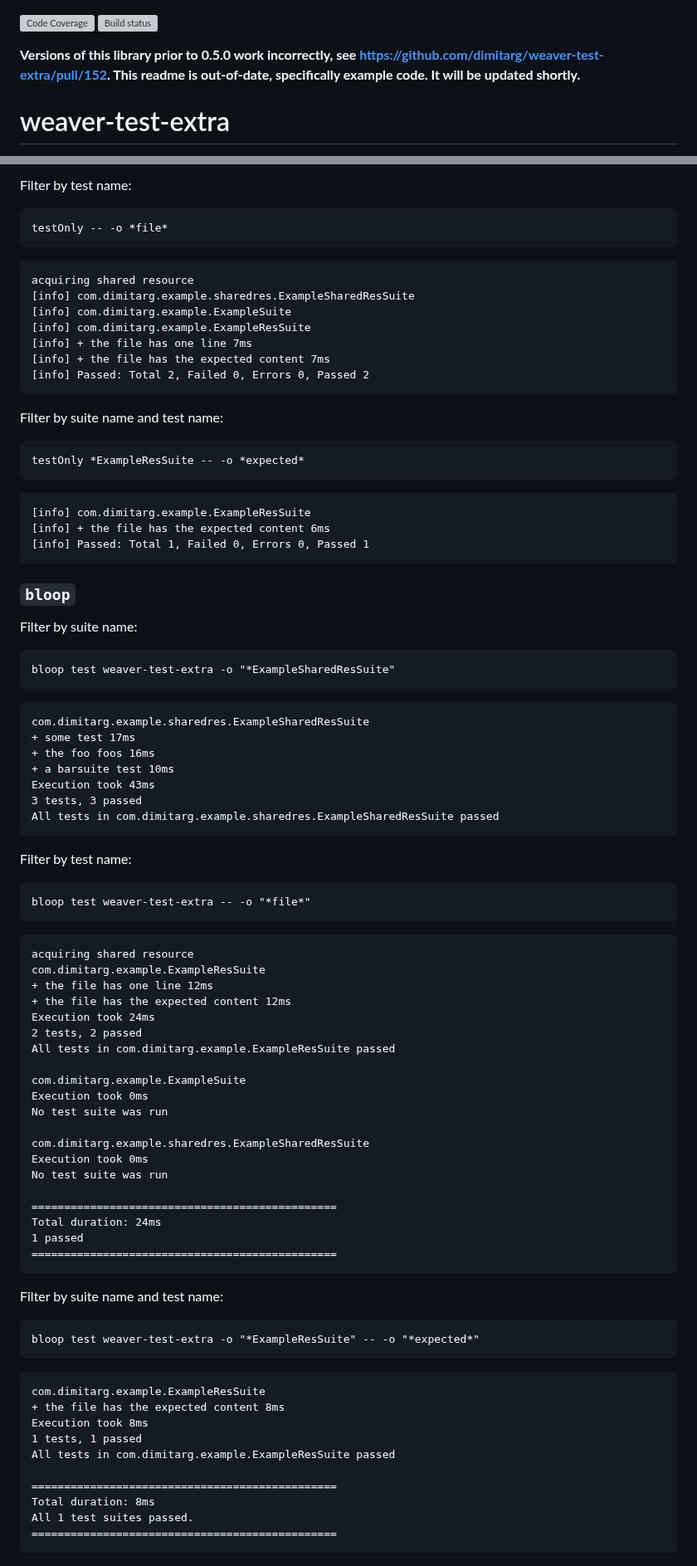
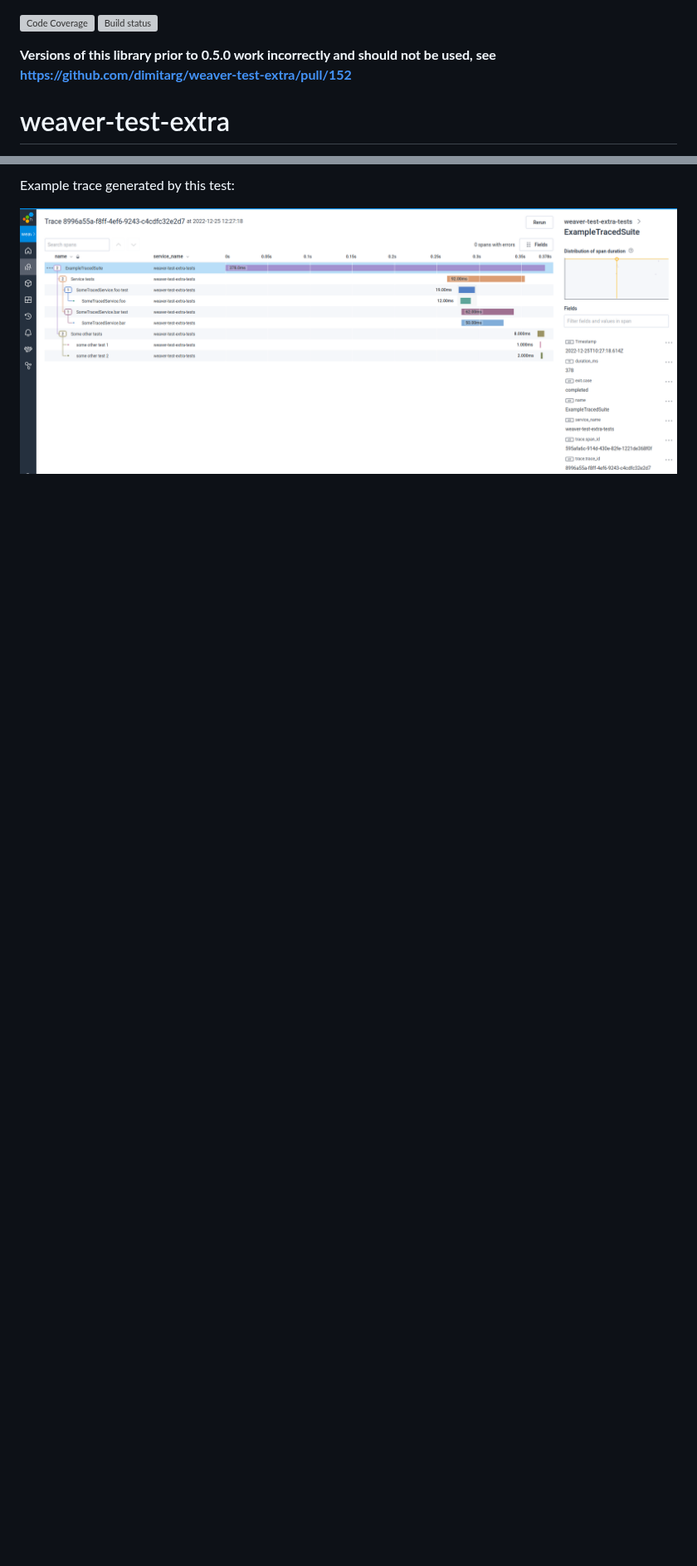
Before and after one commit to dimitarg/weaver-test-extra, a Markdown page: README.md, 2 parts joined by grey strips. Shown at 83% size. Rendered like a GitHub page; pictures changed too: assets/sample-trace.png (added); blank space fills up the shorter version; grey boxes are pictures that could not be loaded.

Commit message:
[ci skip] update readme

````diff
--- a/README.md
+++ b/README.md
@@ -2,8 +2,7 @@
  ![Build status](https://github.com/dimitarg/weaver-test-extra/workflows/Continuous%20Integration/badge.svg?branch=master)
 
 
-**Versions of this library prior to 0.5.0 work incorrectly, see https://github.com/dimitarg/weaver-test-extra/pull/152.
-This readme is out-of-date, specifically example code. It will be updated shortly.**
+**Versions of this library prior to 0.5.0 work incorrectly and should not be used, see https://github.com/dimitarg/weaver-test-extra/pull/152**
 # weaver-test-extra
 
 > "Constraints liberate, liberties constrain." - Rúnar Bjarnason
@@ -280,91 +427,5 @@ testOnly *ExampleSuite
 ```
 
-Filter by test name:
+Example trace generated by this test:
 
-```
-testOnly -- -o *file*
-```
-```
-acquiring shared resource
-[info] com.dimitarg.example.sharedres.ExampleSharedResSuite
-[info] com.dimitarg.example.ExampleSuite
-[info] com.dimitarg.example.ExampleResSuite
-[info] + the file has one line 7ms
-[info] + the file has the expected content 7ms
-[info] Passed: Total 2, Failed 0, Errors 0, Passed 2
-```
-
-Filter by suite name and test name:
-
-```
-testOnly *ExampleResSuite -- -o *expected*
-```
-
-```
-[info] com.dimitarg.example.ExampleResSuite
-[info] + the file has the expected content 6ms
-[info] Passed: Total 1, Failed 0, Errors 0, Passed 1
-```
-
-### `bloop`
-
-Filter by suite name:
-
-```
-bloop test weaver-test-extra -o "*ExampleSharedResSuite"
-```
-```
-com.dimitarg.example.sharedres.ExampleSharedResSuite
-+ some test 17ms
-+ the foo foos 16ms
-+ a barsuite test 10ms
-Execution took 43ms
-3 tests, 3 passed
-All tests in com.dimitarg.example.sharedres.ExampleSharedResSuite passed
-```
-
-Filter by test name:
-
-```
-bloop test weaver-test-extra -- -o "*file*"
-```
-```
-acquiring shared resource
-com.dimitarg.example.ExampleResSuite
-+ the file has one line 12ms
-+ the file has the expected content 12ms
-Execution took 24ms
-2 tests, 2 passed
-All tests in com.dimitarg.example.ExampleResSuite passed
-
-com.dimitarg.example.ExampleSuite
-Execution took 0ms
-No test suite was run
-
-com.dimitarg.example.sharedres.ExampleSharedResSuite
-Execution took 0ms
-No test suite was run
-
-===============================================
-Total duration: 24ms
-1 passed
-===============================================
-```
-
-Filter by suite name and test name:
-
-```
-bloop test weaver-test-extra -o "*ExampleResSuite" -- -o "*expected*"
-```
-```
-com.dimitarg.example.ExampleResSuite
-+ the file has the expected content 8ms
-Execution took 8ms
-1 tests, 1 passed
-All tests in com.dimitarg.example.ExampleResSuite passed
-
-===============================================
-Total duration: 8ms
-All 1 test suites passed.
-===============================================
-```
+![Sample trace](assets/sample-trace.png)
````
Also changed, not shown: other parts of README.md (+196 -48 lines).
